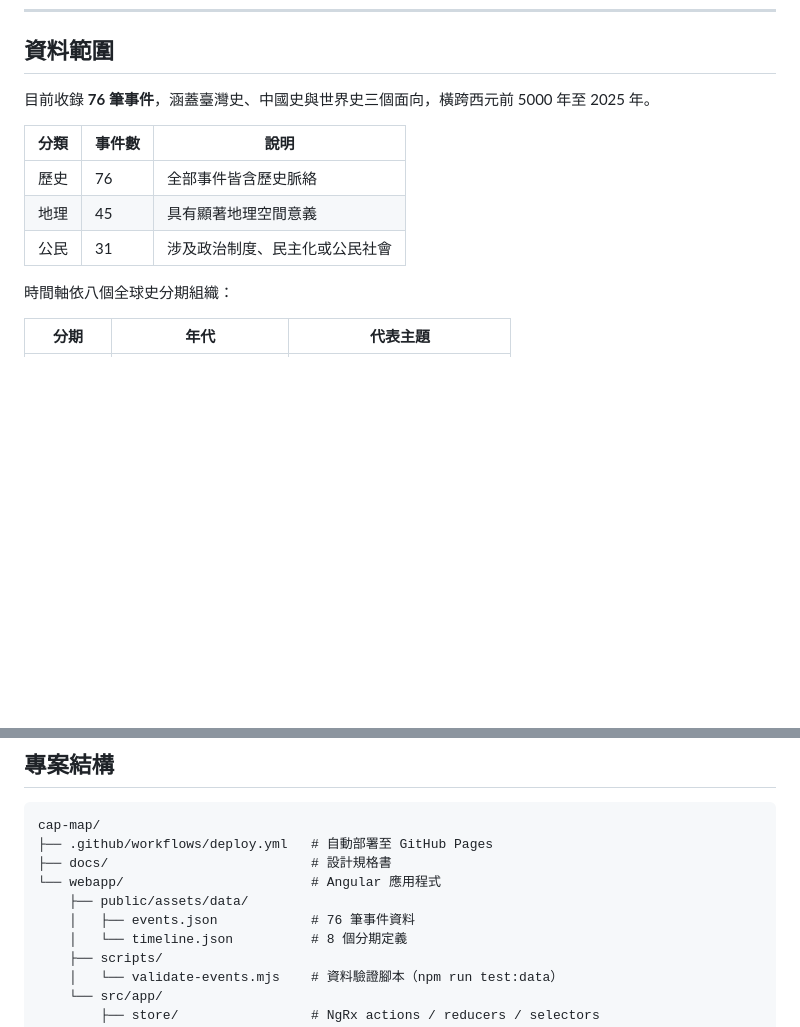
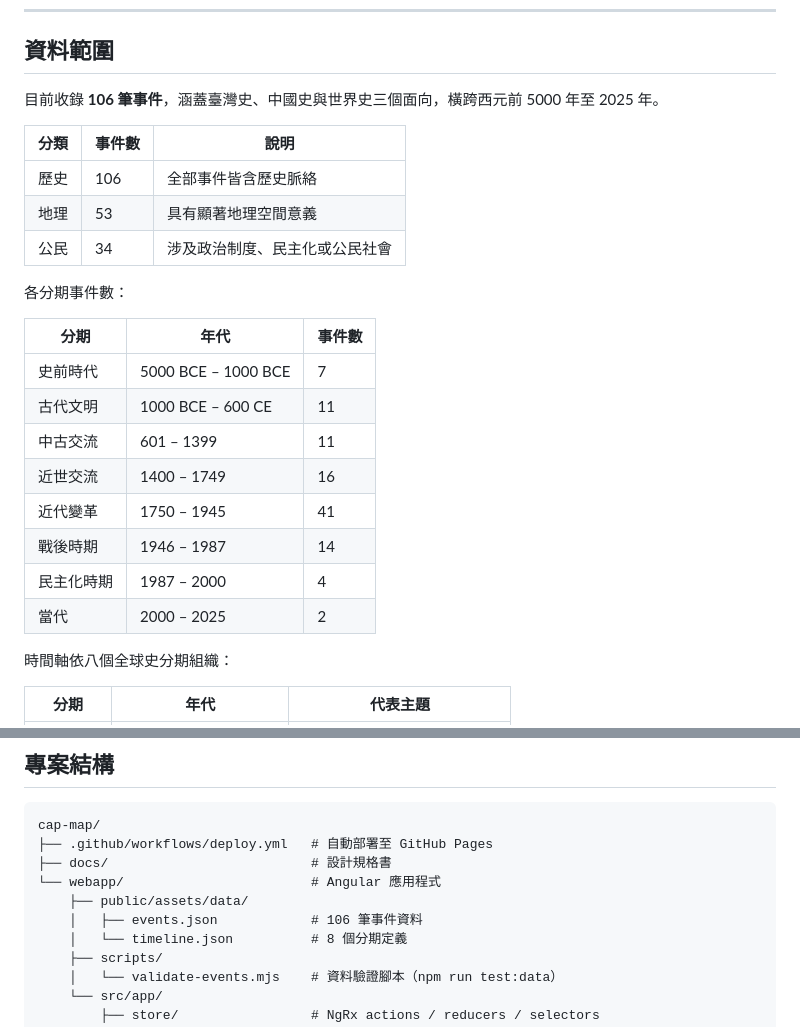
Before and after one commit to raybird/cap-map, a Markdown page: README.md, 2 parts joined by grey strips. Rendered like a GitHub page; blank space fills up the shorter version.

Commit message:
docs: update README to reflect 106-event dataset with per-period breakdown

```diff
--- a/README.md
+++ b/README.md
@@ -8,13 +8,26 @@ CAP-Map 是一個專門為臺灣國中生設計的互動式學習網站，旨在
 
 ## 資料範圍
 
-目前收錄 **76 筆事件**，涵蓋臺灣史、中國史與世界史三個面向，橫跨西元前 5000 年至 2025 年。
+目前收錄 **106 筆事件**，涵蓋臺灣史、中國史與世界史三個面向，橫跨西元前 5000 年至 2025 年。
 
 | 分類 | 事件數 | 說明 |
 |------|--------|------|
-| 歷史 | 76 | 全部事件皆含歷史脈絡 |
-| 地理 | 45 | 具有顯著地理空間意義 |
-| 公民 | 31 | 涉及政治制度、民主化或公民社會 |
+| 歷史 | 106 | 全部事件皆含歷史脈絡 |
+| 地理 | 53 | 具有顯著地理空間意義 |
+| 公民 | 34 | 涉及政治制度、民主化或公民社會 |
+
+各分期事件數：
+
+| 分期 | 年代 | 事件數 |
+|------|------|--------|
+| 史前時代 | 5000 BCE – 1000 BCE | 7 |
+| 古代文明 | 1000 BCE – 600 CE | 11 |
+| 中古交流 | 601 – 1399 | 11 |
+| 近世交流 | 1400 – 1749 | 16 |
+| 近代變革 | 1750 – 1945 | 41 |
+| 戰後時期 | 1946 – 1987 | 14 |
+| 民主化時期 | 1987 – 2000 | 4 |
+| 當代 | 2000 – 2025 | 2 |
 
 時間軸依八個全球史分期組織：
 
@@ -75,7 +88,7 @@ cap-map/
 ├── docs/                          # 設計規格書
 └── webapp/                        # Angular 應用程式
     ├── public/assets/data/
-    │   ├── events.json            # 76 筆事件資料
+    │   ├── events.json            # 106 筆事件資料
     │   └── timeline.json          # 8 個分期定義
     ├── scripts/
     │   └── validate-events.mjs    # 資料驗證腳本（npm run test:data）
```
